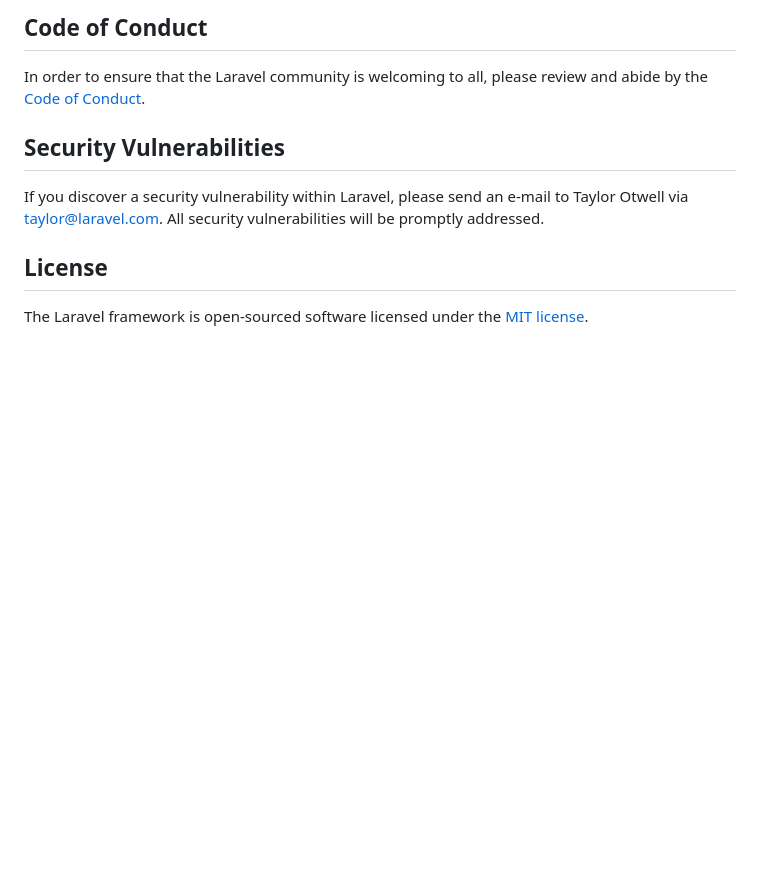
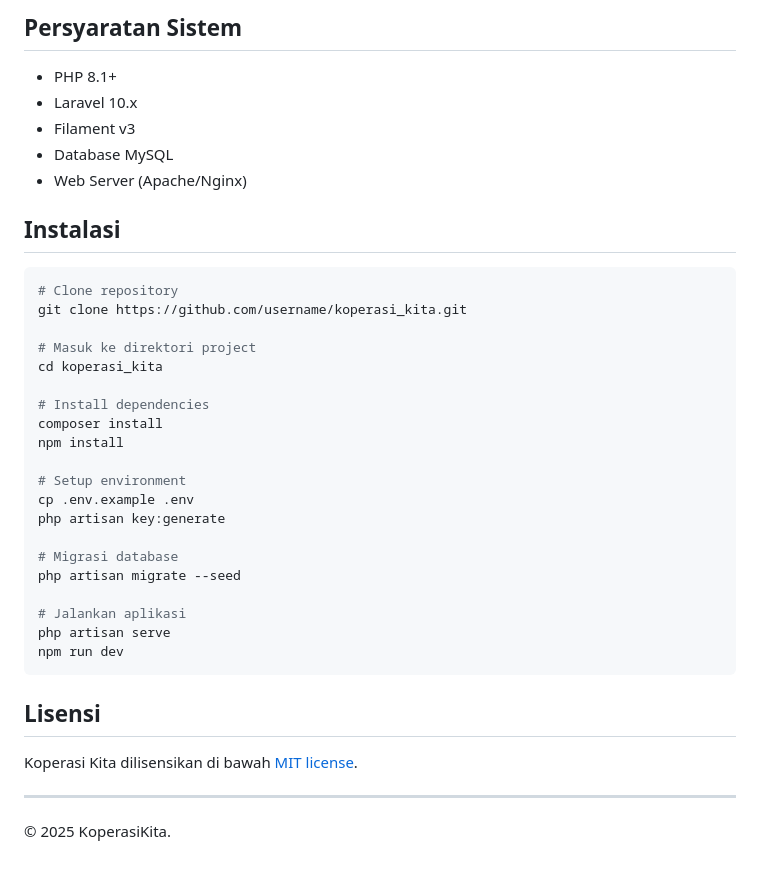
Before and after one commit to humamafif/koperasi_kita, a Markdown page: README.md, the part around one of its changes. GitHub-like rendering; blank space fills up the shorter version.

````diff
--- a/README.md
+++ b/README.md
@@ -50,12 +73,40 @@ Thank you for considering contributing to the Laravel framework! The contributio
 
-## Code of Conduct
+## Persyaratan Sistem
 
-In order to ensure that the Laravel community is welcoming to all, please review and abide by the [Code of Conduct](https://laravel.com/docs/contributions#code-of-conduct).
+- PHP 8.1+
+- Laravel 10.x
+- Filament v3
+- Database MySQL
+- Web Server (Apache/Nginx)
 
-## Security Vulnerabilities
+## Instalasi
 
-If you discover a security vulnerability within Laravel, please send an e-mail to Taylor Otwell via [taylor@laravel.com](mailto:taylor@laravel.com). All security vulnerabilities will be promptly addressed.
+```bash
+# Clone repository
+git clone https://github.com/username/koperasi_kita.git
 
-## License
+# Masuk ke direktori project
+cd koperasi_kita
 
-The Laravel framework is open-sourced software licensed under the [MIT license](https://opensource.org/licenses/MIT).
+# Install dependencies
+composer install
+npm install
+
+# Setup environment
+cp .env.example .env
+php artisan key:generate
+
+# Migrasi database
+php artisan migrate --seed
+
+# Jalankan aplikasi
+php artisan serve
+npm run dev
+```
+## Lisensi
+
+Koperasi Kita dilisensikan di bawah [MIT license](https://opensource.org/licenses/MIT).
+
+---
+
+© 2025 KoperasiKita.
````
Also changed, not shown: other parts of README.md (+57 -34 lines).
